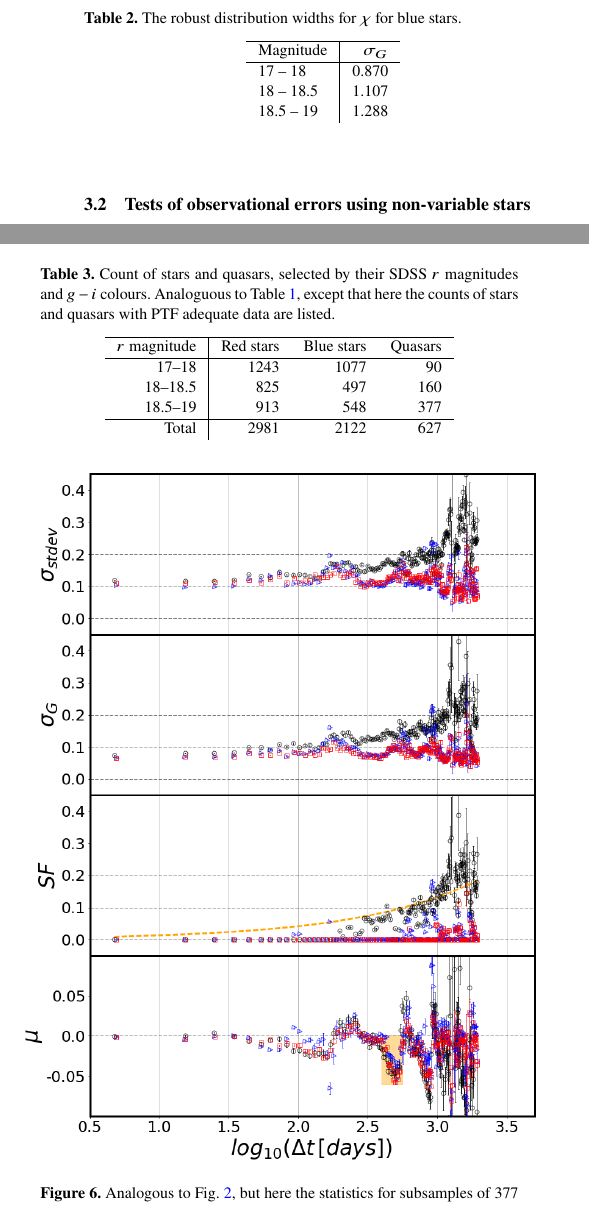
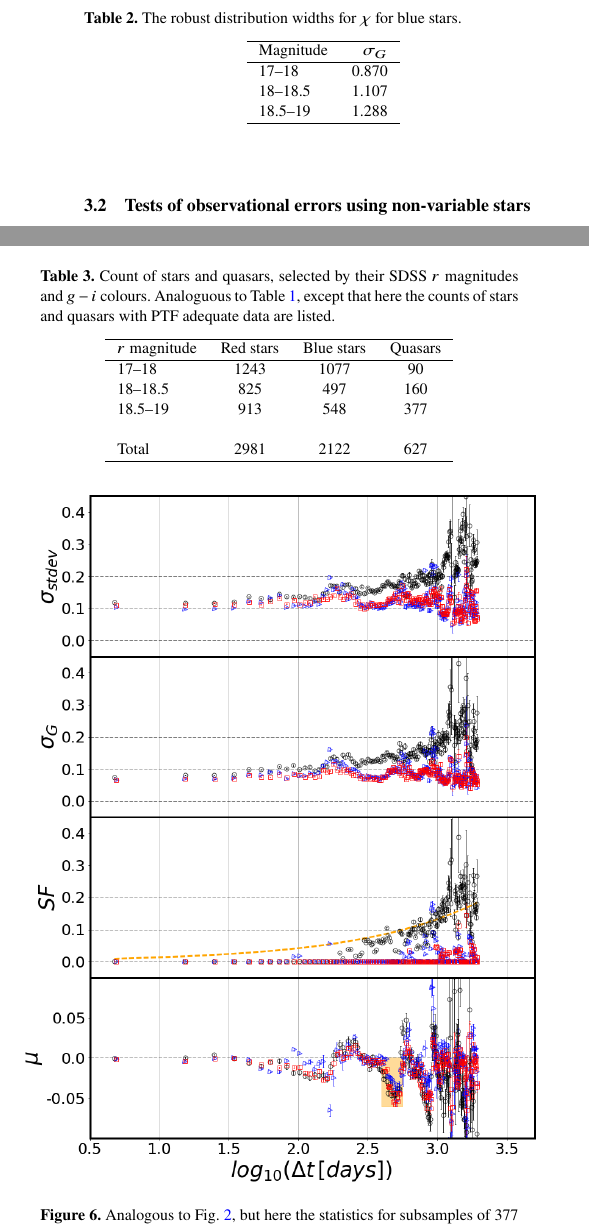
Before and after one commit to suberlak/CRTS_paper, a LaTeX paper (main.tex): two parts of the columns of pages 5 and 6 of 9, joined at a grey line, cut so that both start at the same text. Compiled offline with pdfLaTeX; a LaTeX package or settings file that is missing is left out.

Commit message:
updated Tab 2,3 to stx2310_pub

```diff
--- a/main.tex
+++ b/main.tex
@@ -365,16 +365,17 @@ limits of direct interest to quasar variability analysis, is presented in Append
 
 \begin{table}
 \centering
-\caption{The robust distribution widths for $\chi$ for blue stars.}
+\caption{The robust distribution
+widths for $\chi$ for blue stars.}
 \label{tab:fc}
-\begin{tabular}{ l |r }
+\begin{tabular}{ l r }
 \hline
  Magnitude   & $\sigma_G$ \\
  \hline
-17   -- 18    & 0.870   \\
-18   -- 18.5 & 1.107   \\
-18.5 -- 19   & 1.288
-%\hline
+17--18   & 0.870   \\
+18--18.5 & 1.107   \\
+18.5--19  & 1.288   \\
+\hline
 \end{tabular}
 \end{table}
 
@@ -449,15 +450,16 @@ The counts of magnitude-limited subsamples are listed in Table~\ref{tab:ptf}.
 \caption{Count of stars and quasars, selected by their SDSS $r$ magnitudes and $g-i$ colours. Analoguous to Table~\ref{tab:object_count}, except that here the counts of stars and quasars with PTF
 adequate data are listed.}
 \label{tab:ptf}
-\begin{tabular}{ r|rrr }
+\begin{tabular}{ l ccc }
 \hline
 $r$ magnitude  & Red stars & Blue stars & Quasars \\
 \hline
 17--18   & 1243 & 1077   & 90    \\
 18--18.5 & 825 &  497  & 160   \\
 18.5--19 & 913 &  548  & 377   \\
+ & & & \\
+Total       & 2981 &  2122 & 627  \\
 \hline
-Total       & 2981 &  2122 & 627
 \end{tabular}
 \end{table}
 
```
Also changed, not shown: main.pdf.
